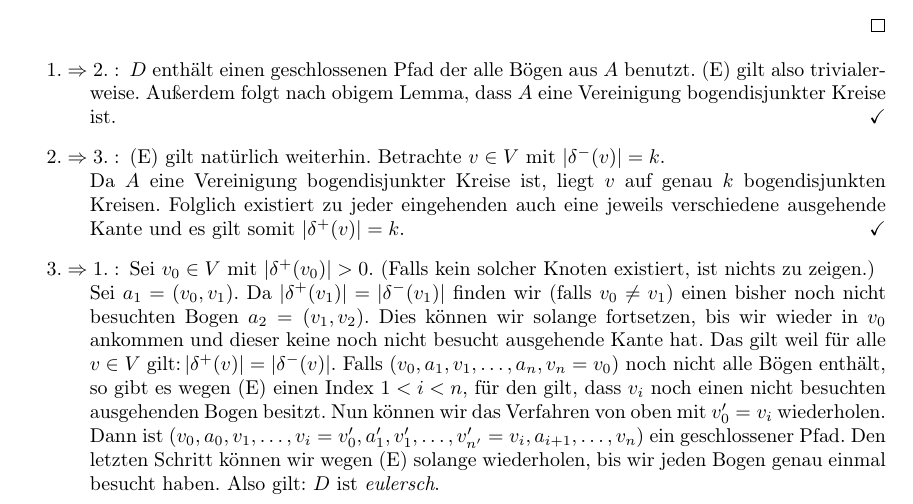
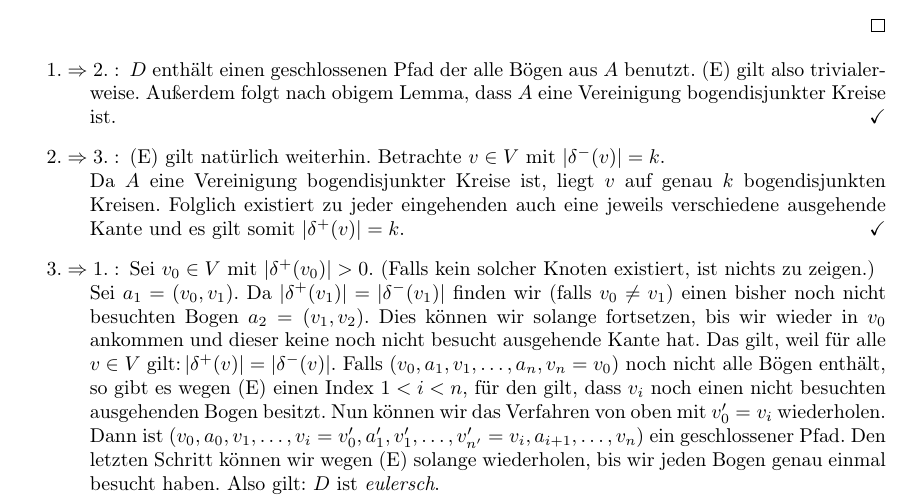
Before and after one commit to mauriceAlthoff/ADM1, a LaTeX document (Serie 2/Serie2.tex): part of page 4 of 4, cut so that both start at the same text. Compiled offline with pdfLaTeX.

Commit message:
kleinigkeiten

```diff
--- a/Serie 2/Serie2.tex
+++ b/Serie 2/Serie2.tex
@@ -158,7 +158,7 @@ Dann sind $(v_1,\dots,v_{i-1},v_i,v_{j+1},v_{j+2},\dots,v_{n+1})$ und $(v_i,v_{i
   \item[$2. \ra 3.:$](E) gilt natürlich weiterhin. Betrachte $v\in V$ mit $|\delta^-(v)|=k$.\\
   Da $A$ eine Vereinigung bogendisjunkter Kreise ist, liegt $v$ auf genau $k$ bogendisjunkten Kreisen. Folglich existiert zu jeder eingehenden auch eine jeweils verschiedene ausgehende Kante und es gilt somit $|\delta^+(v)|=k$.\hfill$\checkmark$
   \item[$3. \ra 1.:$] Sei $v_0\in V$ mit $|\delta^+(v_0)|>0$. (Falls kein solcher Knoten existiert, ist nichts zu zeigen.)\\
-  Sei $a_1=(v_0,v_1)$. Da $|\delta^+(v_1)|=|\delta^-(v_1)|$ finden wir (falls $v_0\neq v_1$) einen bisher noch nicht besuchten Bogen $a_2=(v_1,v_2)$. Dies können wir solange fortsetzen, bis wir wieder in $v_0$ ankommen und dieser keine noch nicht besucht ausgehende Kante hat. Das gilt weil für alle $v\in V$ gilt:\,$|\delta^+(v)|=|\delta^-(v)|$. Falls $(v_0,a_1,v_1,\dots,a_n,v_n=v_0)$ noch nicht alle Bögen enthält, so gibt es wegen (E) einen Index $1<i<n$, für den gilt, dass $v_i$ noch einen nicht besuchten ausgehenden Bogen besitzt. Nun können wir das Verfahren von oben mit $v_0'=v_i$ wiederholen. Dann ist $(v_0,a_0,v_1,\dots,v_i=v_0',a_1',v_1',\dots,v'_{n'}=v_i,a_{i+1},\dots,v_n)$ ein geschlossener Pfad. Den letzten Schritt können wir wegen (E) solange wiederholen, bis wir jeden Bogen genau einmal besucht haben. Also gilt: $D$ ist \emph{eulersch}.
+  Sei $a_1=(v_0,v_1)$. Da $|\delta^+(v_1)|=|\delta^-(v_1)|$ finden wir (falls $v_0\neq v_1$) einen bisher noch nicht besuchten Bogen $a_2=(v_1,v_2)$. Dies können wir solange fortsetzen, bis wir wieder in $v_0$ ankommen und dieser keine noch nicht besucht ausgehende Kante hat. Das gilt, weil für alle $v\in V$ gilt:\,$|\delta^+(v)|=|\delta^-(v)|$. Falls $(v_0,a_1,v_1,\dots,a_n,v_n=v_0)$ noch nicht alle Bögen enthält, so gibt es wegen (E) einen Index $1<i<n$, für den gilt, dass $v_i$ noch einen nicht besuchten ausgehenden Bogen besitzt. Nun können wir das Verfahren von oben mit $v_0'=v_i$ wiederholen. Dann ist $(v_0,a_0,v_1,\dots,v_i=v_0',a_1',v_1',\dots,v'_{n'}=v_i,a_{i+1},\dots,v_n)$ ein geschlossener Pfad. Den letzten Schritt können wir wegen (E) solange wiederholen, bis wir jeden Bogen genau einmal besucht haben. Also gilt: $D$ ist \emph{eulersch}.
 
 \end{itemize}
 \end{document}
```
Also changed, not shown: Serie 2/Serie2.tex (2 more changed lines).
